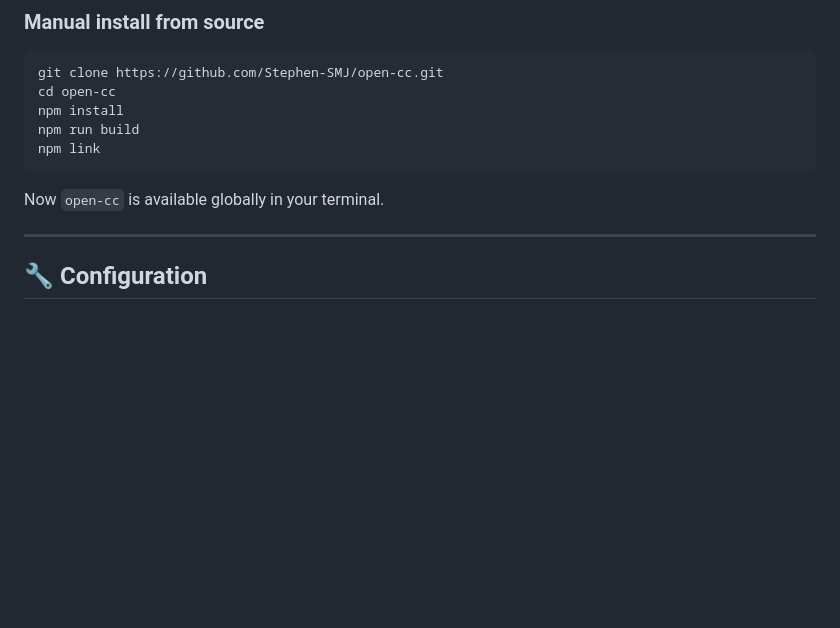
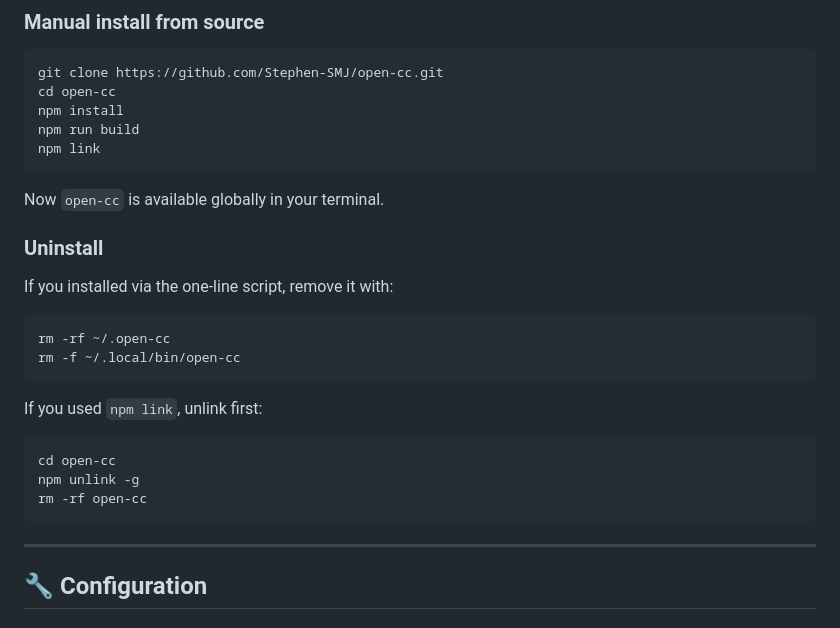
Before and after one commit to Stephen-SMJ/open-cc, a Markdown page: README.md, the part around the change. GitHub-like rendering; blank space fills up the shorter version.

````diff
--- a/README.md
+++ b/README.md
@@ -61,6 +61,23 @@ npm link
 ```
 
 Now `open-cc` is available globally in your terminal.
+
+### Uninstall
+
+If you installed via the one-line script, remove it with:
+
+```bash
+rm -rf ~/.open-cc
+rm -f ~/.local/bin/open-cc
+```
+
+If you used `npm link`, unlink first:
+
+```bash
+cd open-cc
+npm unlink -g
+rm -rf open-cc
+```
 
 ---
 
````
Also changed, not shown: README_CN.md (+17 -0 lines).
